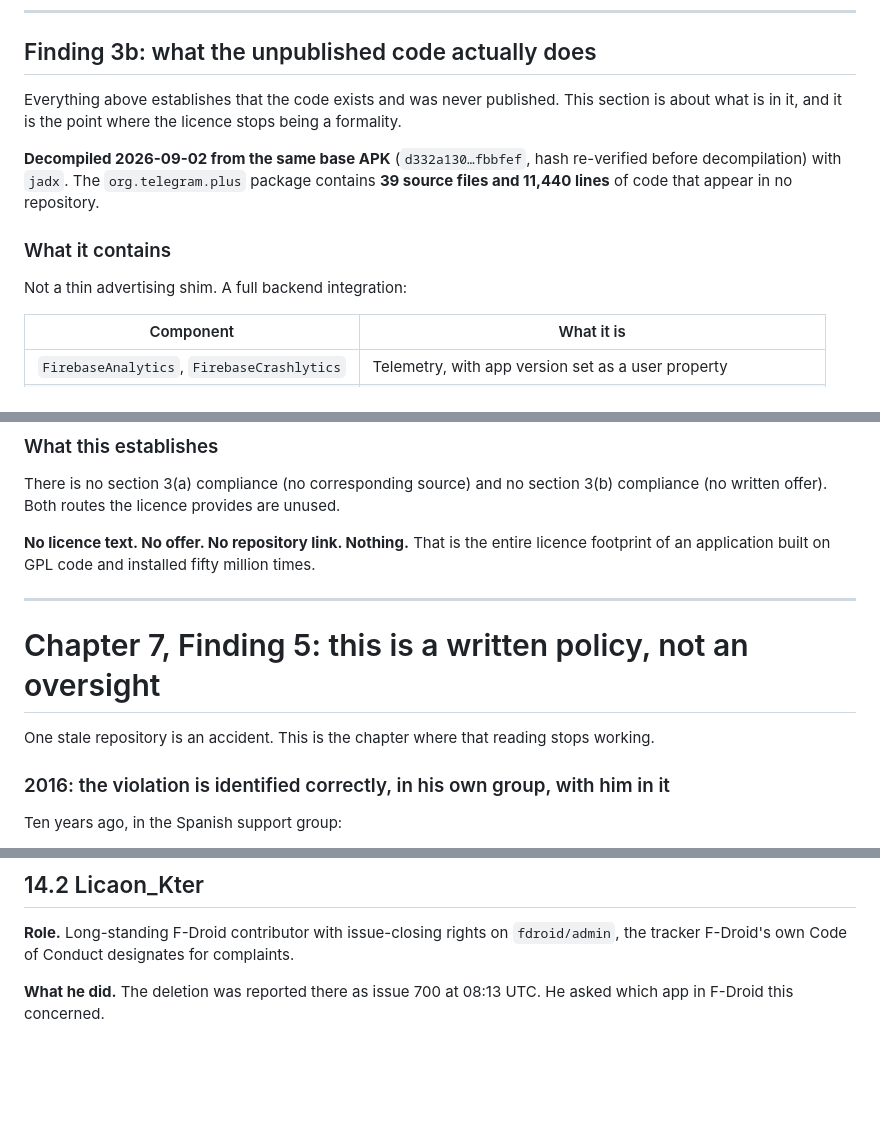
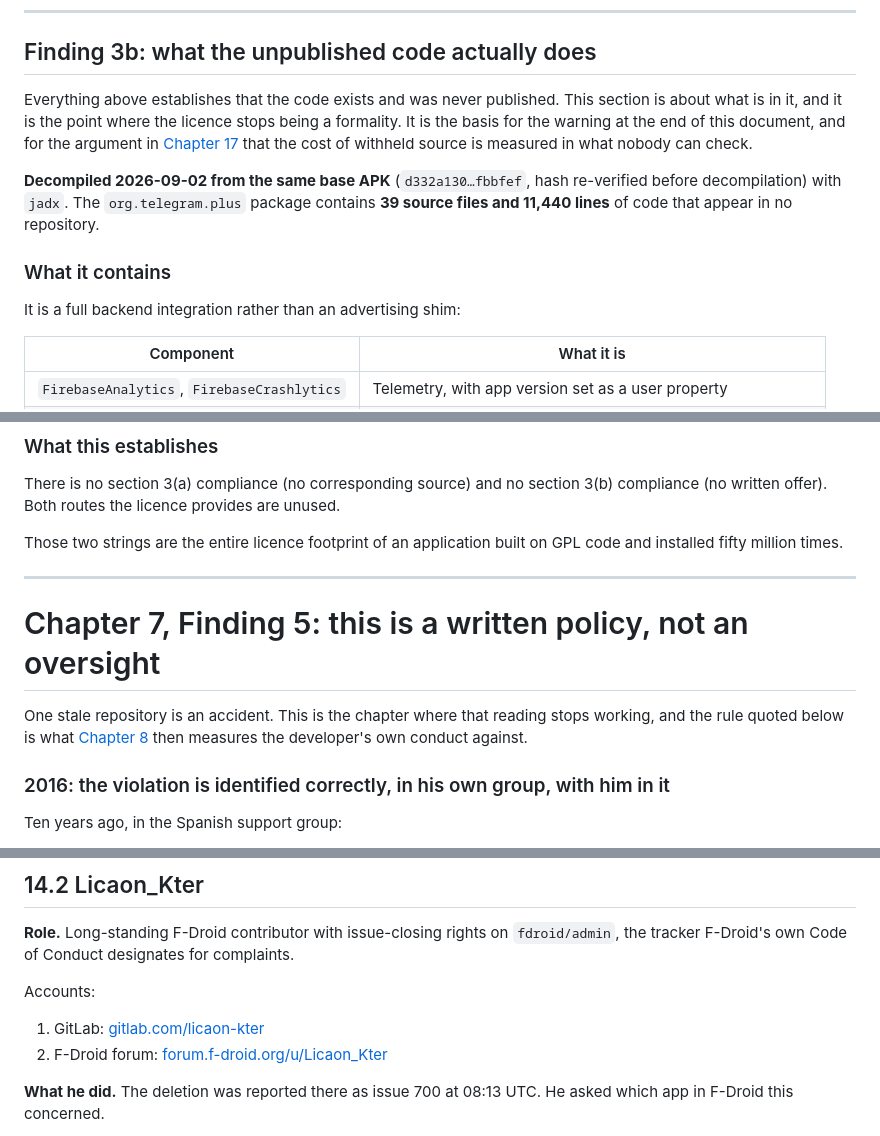
Before and after one commit to opensource-compliance-gh/plus-messenger-gpl, a Markdown page: README.md, 3 parts joined by grey strips. Rendered like a GitHub page; blank space fills up the shorter version.

```diff
--- a/README.md
+++ b/README.md
@@ -348,13 +349,13 @@ The specific components that convert a messaging client into a revenue stream ar
 
 ## Finding 3b: what the unpublished code actually does
 
-Everything above establishes that the code exists and was never published. This section is about what is in it, and it is the point where the licence stops being a formality.
+Everything above establishes that the code exists and was never published. This section is about what is in it, and it is the point where the licence stops being a formality. It is the basis for the warning at the end of this document, and for the argument in [Chapter 17](#chapter-17-conclusion) that the cost of withheld source is measured in what nobody can check.
 
 **Decompiled 2026-09-02 from the same base APK** (`d332a130…fbbfef`, hash re-verified before decompilation) with `jadx`. The `org.telegram.plus` package contains **39 source files and 11,440 lines** of code that appear in no repository.
 
 ### What it contains
 
-Not a thin advertising shim. A full backend integration:
+It is a full backend integration rather than an advertising shim:
 
 | Component | What it is |
 |---|---|
@@ -441,13 +442,13 @@ First-party screenshots of the running app confirm that Settings terminates at a
 
 There is no section 3(a) compliance (no corresponding source) and no section 3(b) compliance (no written offer). Both routes the licence provides are unused.
 
-**No licence text. No offer. No repository link. Nothing.** That is the entire licence footprint of an application built on GPL code and installed fifty million times.
+Those two strings are the entire licence footprint of an application built on GPL code and installed fifty million times.
 
 ---
 
 # Chapter 7, Finding 5: this is a written policy, not an oversight
 
-One stale repository is an accident. This is the chapter where that reading stops working.
+One stale repository is an accident. This is the chapter where that reading stops working, and the rule quoted below is what [Chapter 8](#chapter-8-finding-6-october-2025-when-the-stated-reason-collided-with-reality) then measures the developer's own conduct against.
 
 ### 2016: the violation is identified correctly, in his own group, with him in it
 
@@ -818,6 +827,11 @@ He deleted a report about a binary that does not match its published source, on
 
 **Role.** Long-standing F-Droid contributor with issue-closing rights on `fdroid/admin`, the tracker F-Droid's own Code of Conduct designates for complaints.
 
+Accounts:
+
+1. GitLab: [gitlab.com/licaon-kter](https://gitlab.com/licaon-kter)
+2. F-Droid forum: [forum.f-droid.org/u/Licaon_Kter](https://forum.f-droid.org/u/Licaon_Kter)
+
 **What he did.** The deletion was reported there as issue 700 at 08:13 UTC. He asked which app in F-Droid this concerned.
 
 At **09:03:10Z** he was answered: it is not in F-Droid, and the reason it is not is that **rafalense submitted it to F-Droid himself on 2015-03-27 as "GNU GPL v2"**, declined for bundling Play Services.
```
Also changed, not shown: other parts of README.md (+41 -16 lines).
